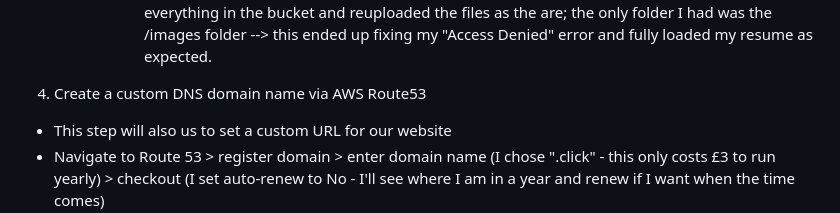
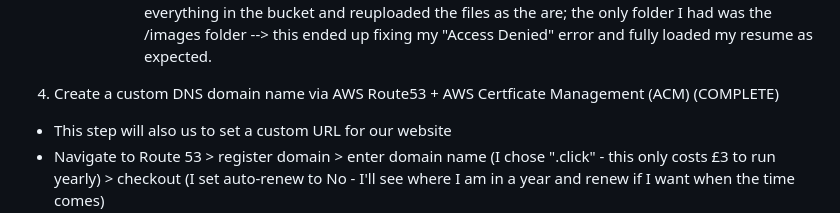
Before and after one commit to Tayya-D/Cloud-Resume-Challenge, a Markdown page: README.md, the part around the change. Rendered like a GitHub page.

Commit message:
updated README - marked section as COMPLETE

```diff
--- a/README.md
+++ b/README.md
@@ -30,7 +30,7 @@ This included removing a lot of the pages included in the initial template and a
          - I had an issue where I encountered an "Access Denied" error message and proceeded to troubleshoot and went as far as to create an AppendIndexHTML function - the issue still persisted.
          - The issue was that all my files (including the index.html) were in a parent folder. So I deleted everything in the bucket and reuploaded the files as the are; the only folder I had was the /images folder --> this ended up fixing my "Access Denied" error and fully loaded my resume as expected.
 
-4) Create a custom DNS domain name via AWS Route53
+4) Create a custom DNS domain name via AWS Route53 + AWS Certficate Management (ACM) (COMPLETE)
 - This step will also us to set a custom URL for our website
 - Navigate to Route 53 > register domain > enter domain name (I chose "<name>.click" - this only costs £3 to run yearly) > checkout (I set auto-renew to No - I'll see where I am in a year and renew if I want when the time comes)
 - It took about 10 minutes for the domain to be registered
```
